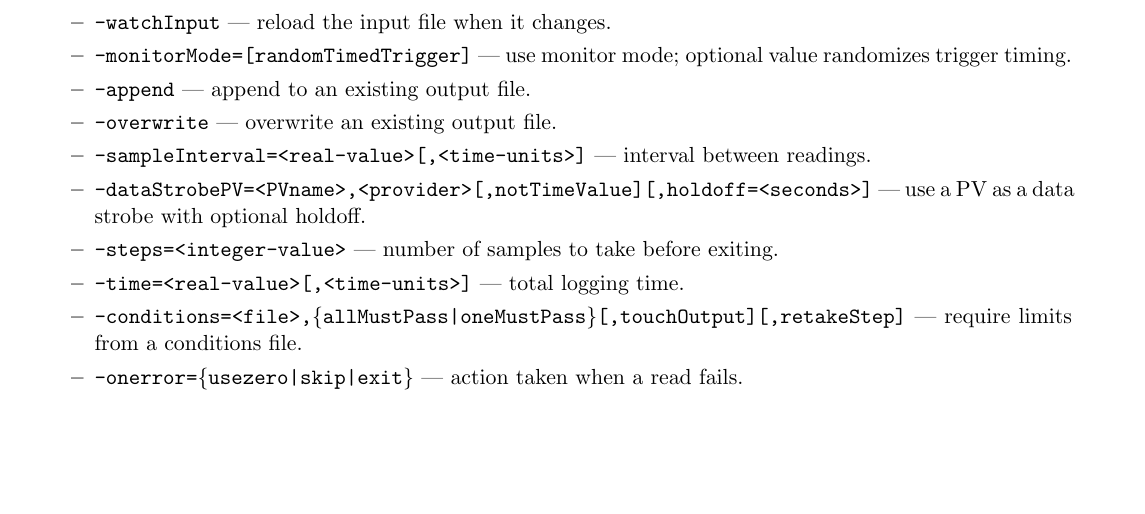
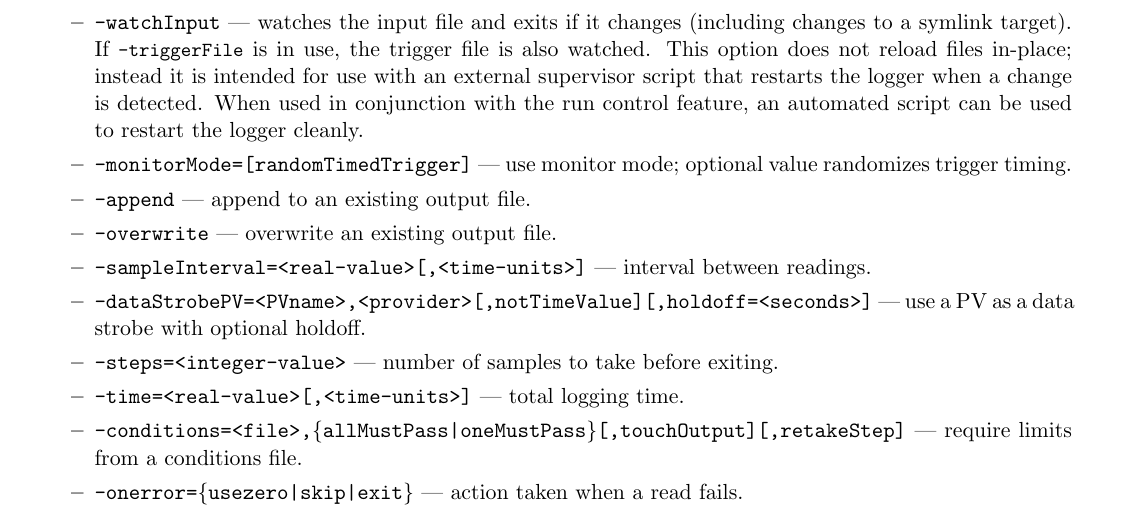
Before and after one commit to rtsoliday/SDDS-EPICS, a LaTeX document (doc/EPICStoolkit.tex, which reads doc/sddspvalogger.tex): part of page 78 of 123 before the commit and part of page 78 of 124 after it, cut at the place of the change, the shorter picture padded with empty space. Compiled offline with LaTeX, dvips and Ghostscript.

Commit message:
expand sddspvalogger -watchInput option description (no in-place reload)

```diff
--- a/doc/sddspvalogger.tex
+++ b/doc/sddspvalogger.tex
@@ -50,7 +50,7 @@ Glitch Logger Options:
 \item \textbf{switches:}
 \begin{itemize}
   \item {\tt -pendIOtime=<value>} --- maximum time to wait for PV responses.
-  \item {\tt -watchInput} --- reload the input file when it changes.
+  \item {\tt -watchInput} --- watches the input file and exits if it changes (including changes to a symlink target). If \verb|-triggerFile| is in use, the trigger file is also watched. This option does not reload files in-place; instead it is intended for use with an external supervisor script that restarts the logger when a change is detected. When used in conjunction with the run control feature, an automated script can be used to restart the logger cleanly.
   \item {\tt -monitorMode=[randomTimedTrigger]} --- use monitor mode; optional value randomizes trigger timing.
   \item {\tt -append} --- append to an existing output file.
   \item {\tt -overwrite} --- overwrite an existing output file.
```
